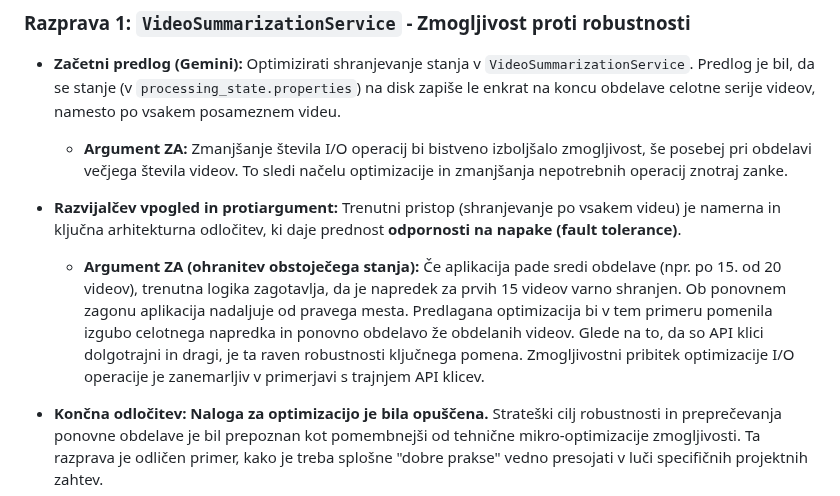
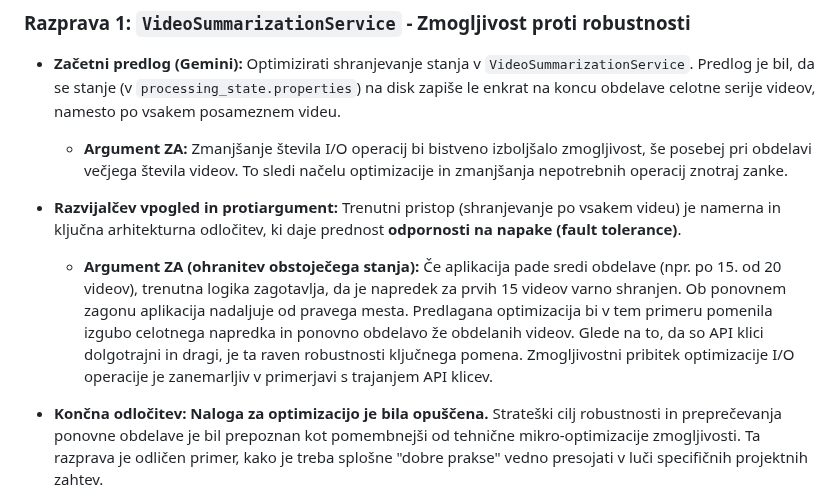
Before and after one commit to sjuresa/povzetkar, a Markdown page: docs/versions/v0.4.3-planning-process.md, the part around the change. Drawn GitHub-style.

```diff
--- a/docs/versions/v0.4.3-planning-process.md
+++ b/docs/versions/v0.4.3-planning-process.md
@@ -27,7 +27,7 @@ To je bila ključna faza, kjer so bili začetni, tehnično usmerjeni predlogi so
     *   **Argument ZA:** Zmanjšanje števila I/O operacij bi bistveno izboljšalo zmogljivost, še posebej pri obdelavi večjega števila videov. To sledi načelu optimizacije in zmanjšanja nepotrebnih operacij znotraj zanke.
 
 *   **Razvijalčev vpogled in protiargument:** Trenutni pristop (shranjevanje po vsakem videu) je namerna in ključna arhitekturna odločitev, ki daje prednost **odpornosti na napake (fault tolerance)**.
-    *   **Argument ZA (ohranitev obstoječega stanja):** Če aplikacija pade sredi obdelave (npr. po 15. od 20 videov), trenutna logika zagotavlja, da je napredek za prvih 15 videov varno shranjen. Ob ponovnem zagonu aplikacija nadaljuje od pravega mesta. Predlagana optimizacija bi v tem primeru pomenila izgubo celotnega napredka in ponovno obdelavo že obdelanih videov. Glede na to, da so API klici dolgotrajni in dragi, je ta raven robustnosti ključnega pomena. Zmogljivostni pribitek optimizacije I/O operacije je zanemarljiv v primerjavi s trajnjem API klicev.
+    *   **Argument ZA (ohranitev obstoječega stanja):** Če aplikacija pade sredi obdelave (npr. po 15. od 20 videov), trenutna logika zagotavlja, da je napredek za prvih 15 videov varno shranjen. Ob ponovnem zagonu aplikacija nadaljuje od pravega mesta. Predlagana optimizacija bi v tem primeru pomenila izgubo celotnega napredka in ponovno obdelavo že obdelanih videov. Glede na to, da so API klici dolgotrajni in dragi, je ta raven robustnosti ključnega pomena. Zmogljivostni pribitek optimizacije I/O operacije je zanemarljiv v primerjavi s trajanjem API klicev.
 
 *   **Končna odločitev:** **Naloga za optimizacijo je bila opuščena.** Strateški cilj robustnosti in preprečevanja ponovne obdelave je bil prepoznan kot pomembnejši od tehnične mikro-optimizacije zmogljivosti. Ta razprava je odličen primer, kako je treba splošne "dobre prakse" vedno presojati v luči specifičnih projektnih zahtev.
 
```
Also changed, not shown: docs/versions/v0.4.3-tasks.md (+0 -6 lines).
